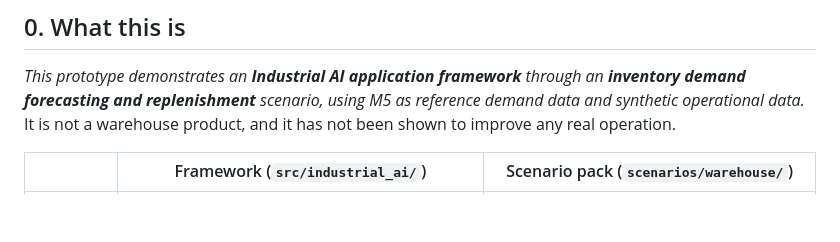
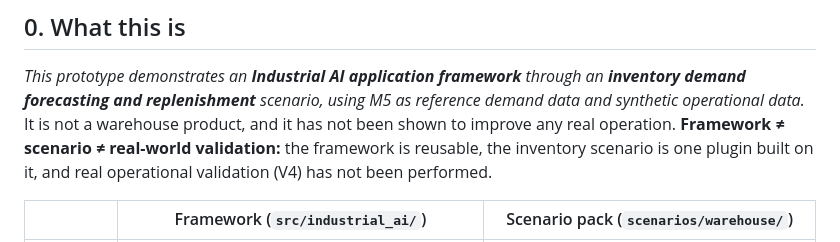
Before and after one commit to WZcit223/Project1, a Markdown page: docs/demo-guide.md, the part around the change. GitHub-like rendering; blank space fills up the shorter version.

```diff
--- a/docs/demo-guide.md
+++ b/docs/demo-guide.md
@@ -16,6 +16,8 @@ reproduce the result, and understand what has and has not been validated?*
 *This prototype demonstrates an **Industrial AI application framework** through an **inventory demand
 forecasting and replenishment** scenario, using M5 as reference demand data and synthetic operational
 data.* It is not a warehouse product, and it has not been shown to improve any real operation.
+**Framework ≠ scenario ≠ real-world validation:** the framework is reusable, the inventory scenario is one
+plugin built on it, and real operational validation (V4) has not been performed.
 
 | | Framework (`src/industrial_ai/`) | Scenario pack (`scenarios/warehouse/`) |
 |---|---|---|
```
Also changed, not shown: README.md (+16 -8 lines), docs/zh/demo-guide.md (+1 -0 lines).
